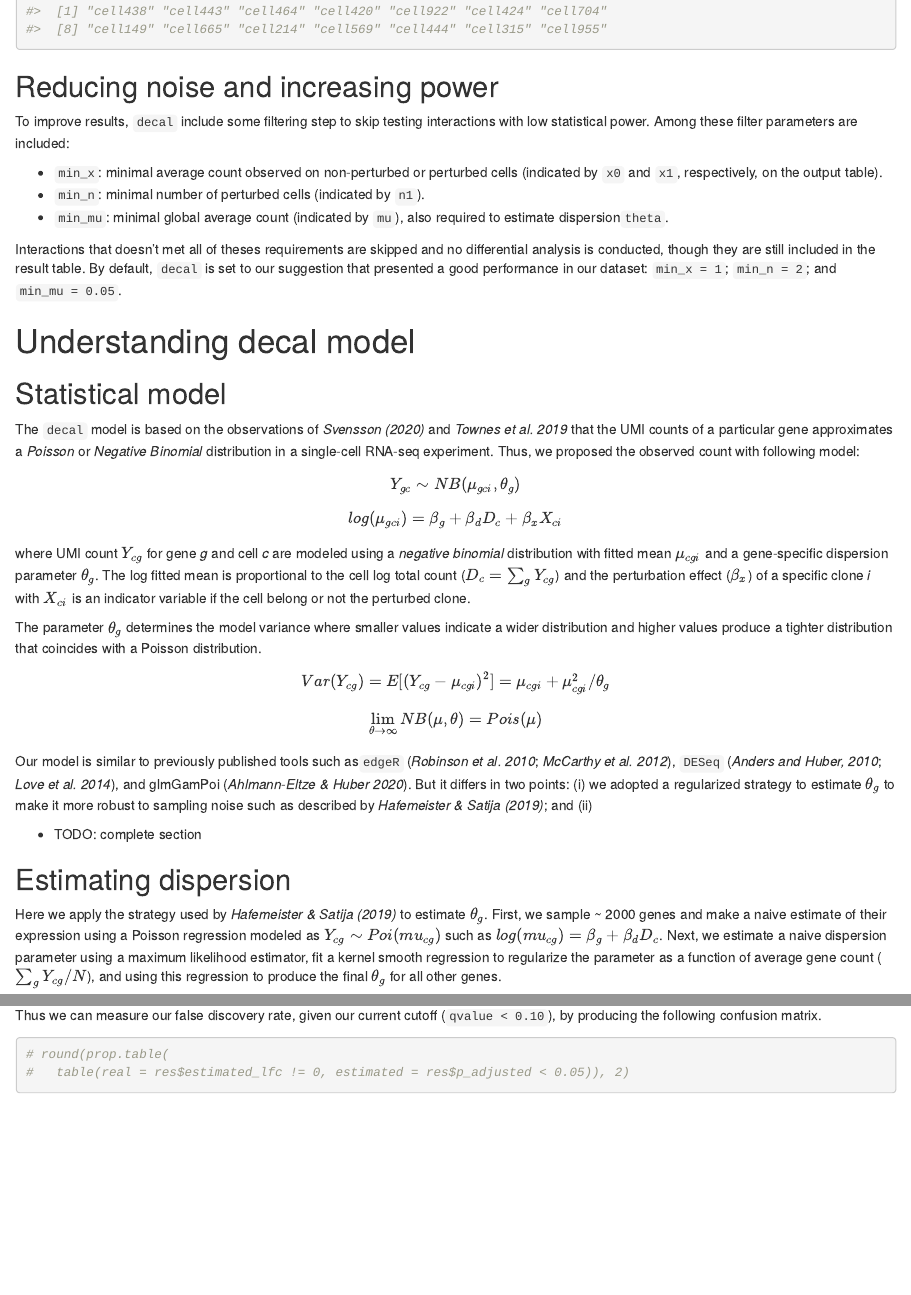
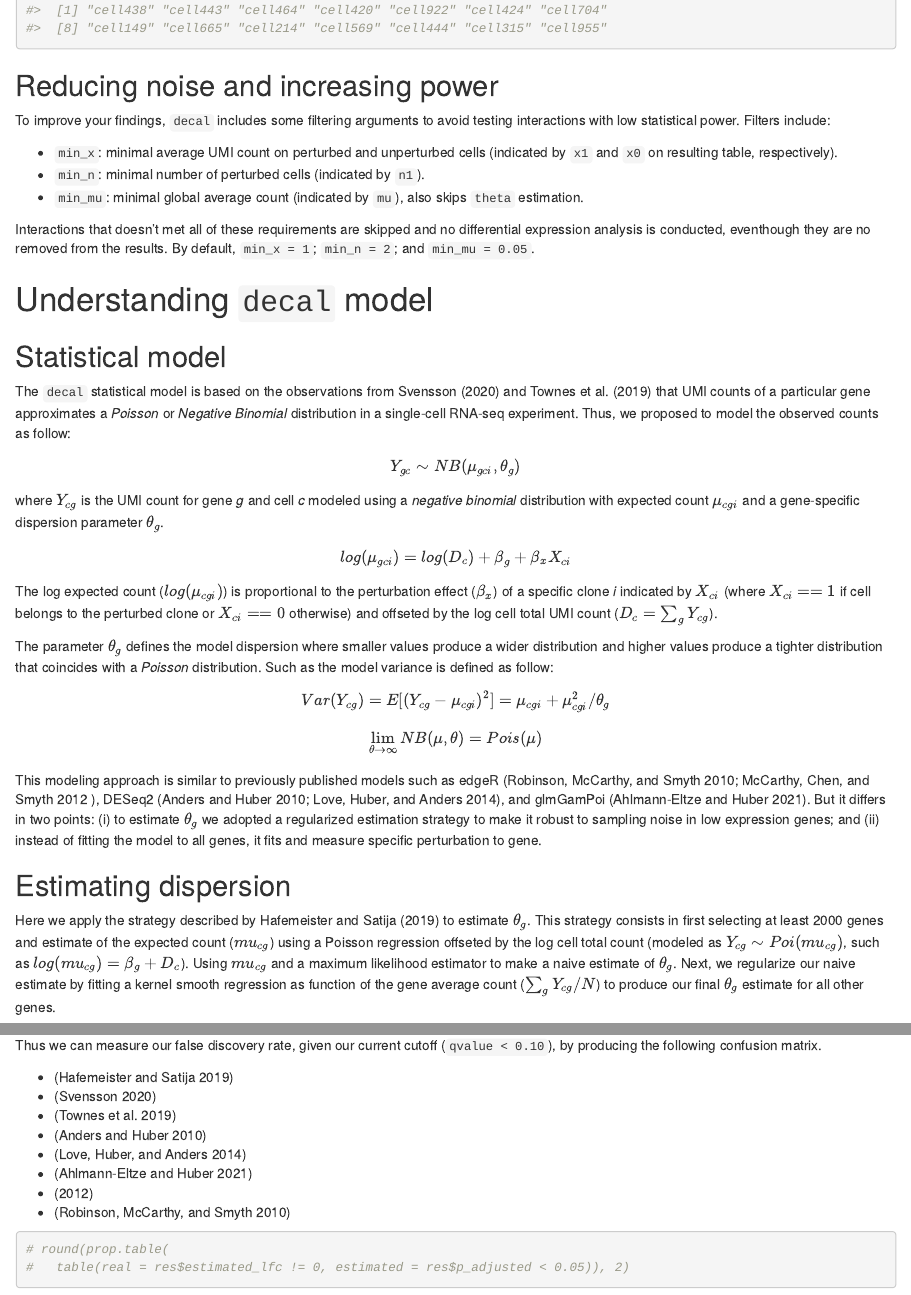
Before and after one commit to mauranolab/decal, an R Markdown document (vignettes/quick-start.Rmd): the page in a window 1100 px wide, from 5520 px down before the commit and from 5540 px down after it, so that both start at the same text, and a second part further down, joined at a grey line. Rendered offline with R 4.5, knitr and Pandoc, with nearby package versions; code that draws random numbers runs with fixed seeds of ours; some code elsewhere in the file could not run offline.

Commit message:
review statistical model section

````diff
--- a/vignettes/quick-start.Rmd
+++ b/vignettes/quick-start.Rmd
@@ -281,69 +281,74 @@ clone[1:2]
 
 ## Reducing noise and increasing power
 
-To improve results, `decal` include some filtering step to skip testing
-interactions with low statistical power.
-Among these filter parameters are included:
+To improve your findings, `decal` includes some filtering arguments to avoid
+testing interactions with low statistical power. Filters include:
 
-- `min_x`: minimal average count observed on non-perturbed or perturbed cells
-  (indicated by `x0` and `x1`, respectively, on the output table).
+- `min_x`: minimal average UMI count on perturbed and unperturbed cells
+  (indicated by `x1` and `x0` on resulting table, respectively).
 - `min_n`: minimal number of perturbed cells (indicated by `n1`).
-- `min_mu`: minimal global average count (indicated by `mu`), also
-  required to estimate dispersion`theta`.
+- `min_mu`: minimal global average count (indicated by `mu`), also skips
+  `theta` estimation.
 
-Interactions that doesn't met all of theses requirements are skipped and no
-differential analysis is conducted, though they are still included in the
-result table.
-By default, `decal` is set to our suggestion that presented a good
-performance in our dataset: `min_x = 1`; `min_n = 2`; and `min_mu = 0.05`.
+Interactions that doesn't met all of these requirements are skipped and no
+differential expression analysis is conducted, eventhough they are no removed
+from the results.
+By default, `min_x = 1`; `min_n = 2`; and `min_mu = 0.05`.
 
-# Understanding decal model
+# Understanding `decal` model
 
 ## Statistical model
 
-The `decal` model is based on the observations of _Svensson (2020)_ and
-_Townes et al. 2019_ that the UMI counts of a particular gene approximates a
-_Poisson_ or _Negative Binomial_ distribution in a single-cell RNA-seq
-experiment. Thus, we proposed the observed count with following model:
+The `decal` statistical model is based on the observations from
+@svensson_droplet_2020 and @townes_feature_2019 that UMI counts of a particular
+gene approximates a _Poisson_ or _Negative Binomial_ distribution in a
+single-cell RNA-seq experiment.
+Thus, we proposed to model the observed counts as follow:
 
 $$Y_{gc} \sim NB(\mu_{gci}, \theta_g)$$
-$$log(\mu_{gci}) = \beta_g + \beta_d D_c + \beta_x X_{ci}$$
 
-where UMI count $Y_{cg}$ for gene _g_ and cell _c_ are modeled using a
-_negative binomial_ distribution with fitted mean $\mu_{cgi}$ and a
-gene-specific dispersion parameter $\theta_g$. The log fitted mean is
-proportional to the cell log total count ($D_c = \sum_g Y_{cg}$) and the
-perturbation effect ($\beta_x$) of a specific clone _i_ with $X_{ci}$ is
-an indicator variable if the cell belong or not the perturbed clone.
+where $Y_{cg}$ is the UMI count for gene _g_ and cell _c_ modeled using a
+_negative binomial_ distribution with expected count $\mu_{cgi}$ and a
+gene-specific dispersion parameter $\theta_g$.
 
-The parameter $\theta_g$ determines the model variance where smaller values
-indicate a wider distribution and higher values produce a tighter distribution
-that coincides with a Poisson distribution.
+$$log(\mu_{gci}) = log(D_c) + \beta_g + \beta_x X_{ci}$$
+
+The log expected count ($log(\mu_{cgi})$) is proportional to the perturbation
+effect ($\beta_x$) of a specific clone _i_ indicated by $X_{ci}$ (where
+$X_{ci} == 1$ if cell belongs to the perturbed clone or $X_{ci} == 0$
+otherwise) and offseted by the log cell total UMI count
+($D_c = \sum_g Y_{cg}$).
+
+The parameter $\theta_g$ defines the model dispersion where smaller values
+produce a wider distribution and higher values produce a tighter distribution
+that coincides with a _Poisson_ distribution. Such as the model variance is
+defined as follow:
 
 $$Var(Y_{cg}) = E[(Y_{cg} - \mu_{cgi})^2] = \mu_{cgi} + \mu_{cgi}^2/\theta_g$$
-
 $$\lim_{\theta\to\infty} NB(\mu, \theta) = Pois(\mu)$$
 
-Our model is similar to previously published tools such as`edgeR`
-(_Robinson et al. 2010_; _McCarthy et al. 2012_), `DESeq`
-(_Anders and Huber, 2010_; _Love et al. 2014_), and glmGamPoi
-(_Ahlmann-Eltze & Huber 2020_).
-But it differs in two points: (i) we adopted a regularized strategy to estimate
-$\theta_g$ to make it more robust to sampling noise such as described by
-_Hafemeister & Satija (2019)_; and (ii)
-
-- TODO: complete section
+This modeling approach is similar to previously published models such as edgeR
+[@robinson_edger_2010; @mccarthy_differential_2012 ], DESeq2
+[@anders_differential_2010; @love_moderated_2014], and glmGamPoi
+[@ahlmann-eltze_glmgampoi_2021].
+But it differs in two points: (i) to estimate $\theta_g$ we adopted a
+regularized estimation strategy to make it robust to sampling noise in low
+expression genes; and (ii) instead of fitting the model to all genes, it fits
+and measure specific perturbation to gene.
 
 ## Estimating dispersion
 
-Here we apply the strategy used by _Hafemeister & Satija (2019)_ to estimate
-$\theta_g$. First, we sample ~ 2000 genes and make a naive estimate of their
-expression using a Poisson regression modeled as $Y_{cg} \sim Poi(mu_{cg})$
-such as $log(mu_{cg}) = \beta_g + \beta_d D_c$. Next, we estimate a naive
-dispersion parameter using a maximum likelihood estimator, fit a kernel smooth
-regression to regularize the parameter as a function of average gene count
-($\sum_g Y_{cg} / N$), and using this regression to produce the final $\theta_g$
-for all other genes.
+Here we apply the strategy described by @hafemeister_normalization_2019 to
+estimate $\theta_g$.
+This strategy consists in first selecting at least 2000 genes and estimate of
+the expected count ($mu_{cg}$) using a Poisson regression offseted by the log
+cell total count (modeled as $Y_{cg} \sim Poi(mu_{cg})$, such as
+$log(mu_{cg}) = \beta_g + D_c$).
+Using $mu_{cg}$ and a maximum likelihood estimator to make a naive estimate of
+$\theta_g$.
+Next, we regularize our naive estimate by fitting a kernel smooth regression as
+function of the gene average count ($\sum_g Y_{cg} / N$) to produce
+our final $\theta_g$ estimate for all other genes.
 
 ```{r}
 raw_theta <- attr(res, "raw_theta")
````
Also changed, not shown: vignettes/quick-start.Rmd (18 more changed lines).
